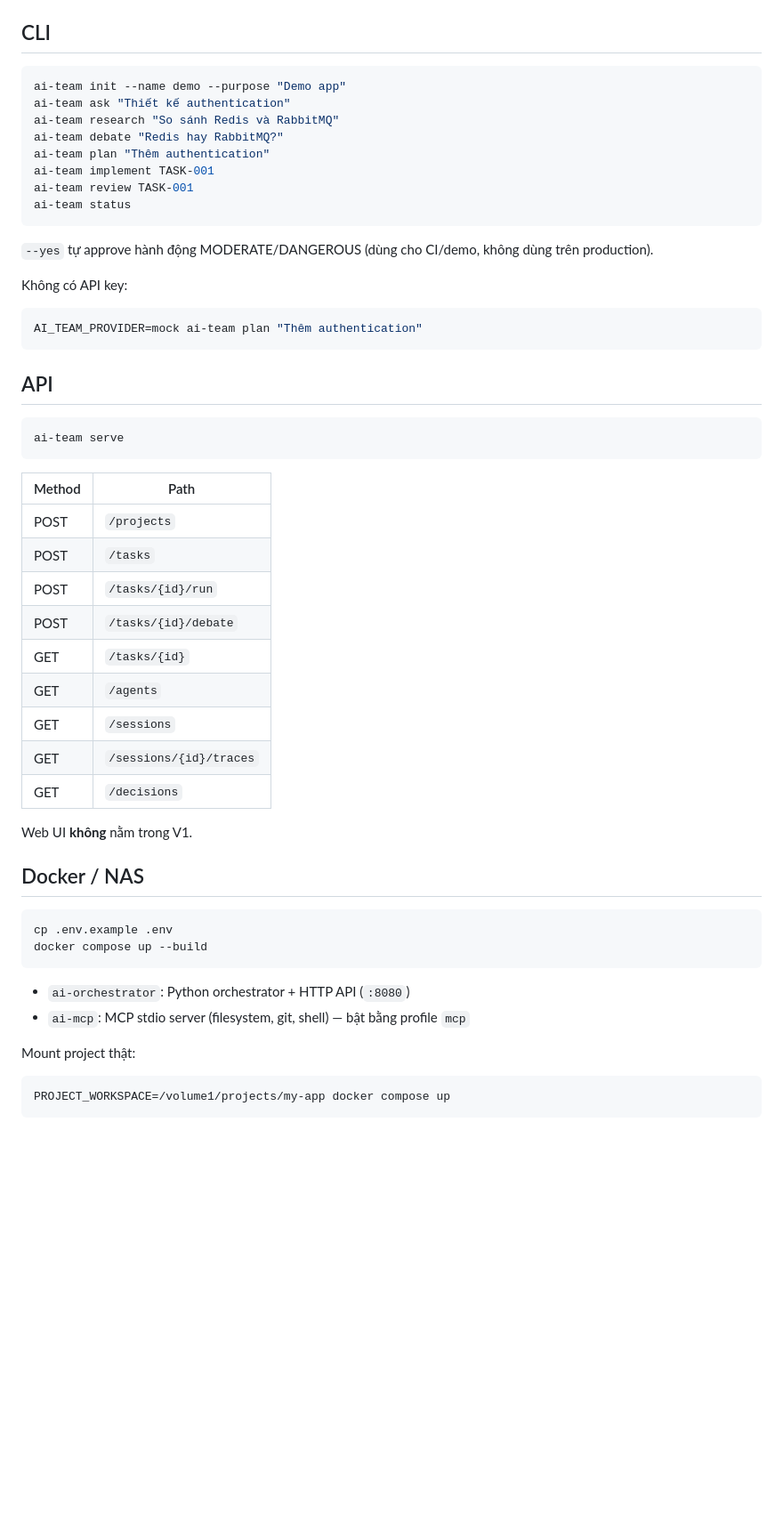
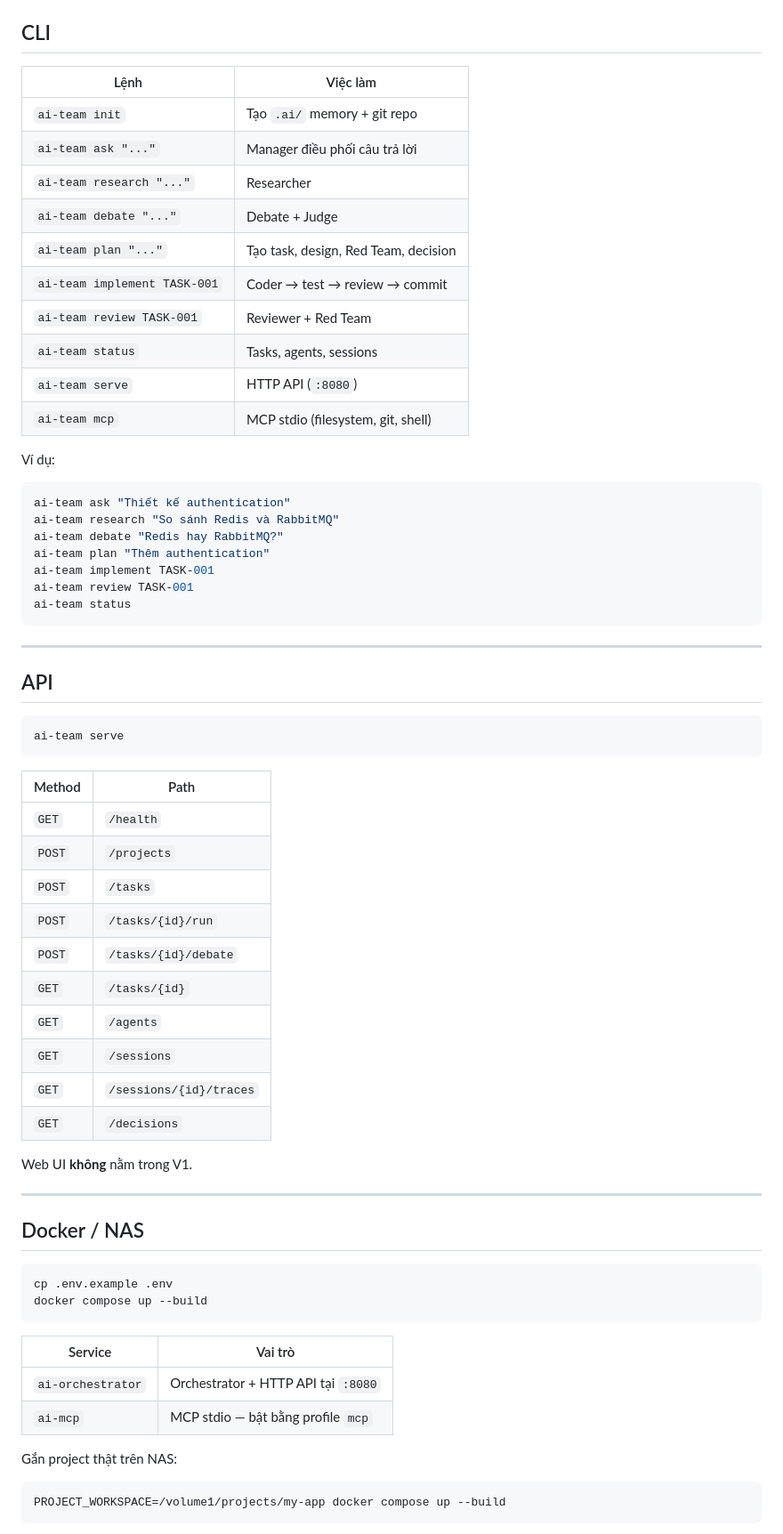
Before and after one commit to phamhuyti/Al-Team-Plan, a Markdown page: README.md, the part around one of its changes. Shown at 89% size. Rendered like a GitHub page; blank space fills up the shorter version.

````diff
--- a/README.md
+++ b/README.md
@@ -25,8 +82,22 @@ cp .env.example .env
 
 ## CLI
 
+| Lệnh | Việc làm |
+|---|---|
+| `ai-team init` | Tạo `.ai/` memory + git repo |
+| `ai-team ask "..."` | Manager điều phối câu trả lời |
+| `ai-team research "..."` | Researcher |
+| `ai-team debate "..."` | Debate + Judge |
+| `ai-team plan "..."` | Tạo task, design, Red Team, decision |
+| `ai-team implement TASK-001` | Coder → test → review → commit |
+| `ai-team review TASK-001` | Reviewer + Red Team |
+| `ai-team status` | Tasks, agents, sessions |
+| `ai-team serve` | HTTP API (`:8080`) |
+| `ai-team mcp` | MCP stdio (filesystem, git, shell) |
+
+Ví dụ:
+
 ```bash
-ai-team init --name demo --purpose "Demo app"
 ai-team ask "Thiết kế authentication"
 ai-team research "So sánh Redis và RabbitMQ"
 ai-team debate "Redis hay RabbitMQ?"
@@ -36,13 +107,7 @@ ai-team review TASK-001
 ai-team status
 ```
 
-`--yes` tự approve hành động MODERATE/DANGEROUS (dùng cho CI/demo, không dùng trên production).
-
-Không có API key:
-
-```bash
-AI_TEAM_PROVIDER=mock ai-team plan "Thêm authentication"
-```
+---
 
 ## API
 
@@ -52,17 +117,20 @@ ai-team serve
 
 | Method | Path |
 |---|---|
-| POST | `/projects` |
-| POST | `/tasks` |
-| POST | `/tasks/{id}/run` |
-| POST | `/tasks/{id}/debate` |
-| GET | `/tasks/{id}` |
-| GET | `/agents` |
-| GET | `/sessions` |
-| GET | `/sessions/{id}/traces` |
-| GET | `/decisions` |
+| `GET` | `/health` |
+| `POST` | `/projects` |
+| `POST` | `/tasks` |
+| `POST` | `/tasks/{id}/run` |
+| `POST` | `/tasks/{id}/debate` |
+| `GET` | `/tasks/{id}` |
+| `GET` | `/agents` |
+| `GET` | `/sessions` |
+| `GET` | `/sessions/{id}/traces` |
+| `GET` | `/decisions` |
 
 Web UI **không** nằm trong V1.
+
+---
 
 ## Docker / NAS
 
@@ -71,11 +139,13 @@ cp .env.example .env
 docker compose up --build
 ```
 
-- `ai-orchestrator`: Python orchestrator + HTTP API (`:8080`)
-- `ai-mcp`: MCP stdio server (filesystem, git, shell) — bật bằng profile `mcp`
+| Service | Vai trò |
+|---|---|
+| `ai-orchestrator` | Orchestrator + HTTP API tại `:8080` |
+| `ai-mcp` | MCP stdio — bật bằng profile `mcp` |
 
-Mount project thật:
+Gắn project thật trên NAS:
 
 ```bash
-PROJECT_WORKSPACE=/volume1/projects/my-app docker compose up
+PROJECT_WORKSPACE=/volume1/projects/my-app docker compose up --build
 ```
````
Also changed, not shown: other parts of README.md (+184 -50 lines).
